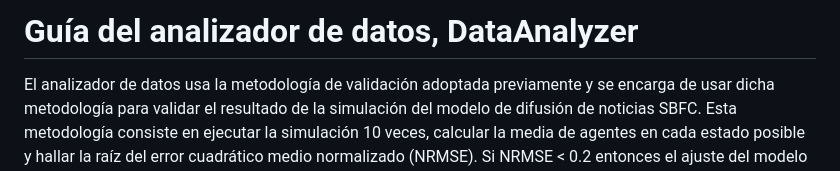
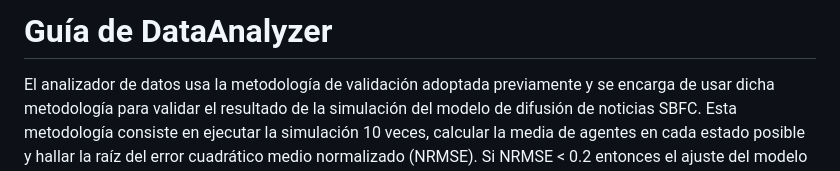
Before and after one commit to RoberCast/Desarrollo_simulaciones_para_estudio_de_FN_RRSS, a Markdown page: Docs/DATAANALYZER_GUIDE.es.md, the part around the change. Rendered like a GitHub page.

Commit message:
DATAANALYZER_GUIDE.md translated into Spanish

```diff
--- a/Docs/DATAANALYZER_GUIDE.es.md
+++ b/Docs/DATAANALYZER_GUIDE.es.md
@@ -1,4 +1,4 @@
-# Guía del analizador de datos, DataAnalyzer
+# Guía de DataAnalyzer
 El analizador de datos usa la metodología de validación adoptada previamente y se encarga de usar dicha metodología para validar el resultado de la simulación del modelo de difusión de noticias SBFC. Esta metodología consiste en ejecutar la simulación 10 veces, calcular la media de agentes en cada estado posible y hallar la raíz del error cuadrático medio normalizado (NRMSE). Si NRMSE < 0.2 entonces el ajuste del modelo se considera válido.
 
 Después de colocar los archivos y el árbol de carpetas como se indica en el archivo [README.es.md](https://github.com/RoberCast/Desarrollo_simulaciones_para_estudio_de_FN_RRSS/blob/main/README.es.md), y después de ejecutar el simulador en modo *batch*, ver el archivo [SIMULATOR_GUIDE.es.md](https://github.com/RoberCast/Desarrollo_simulaciones_para_estudio_de_FN_RRSS/blob/main/Docs/SIMULATOR_GUIDE.es.md), el analizador de datos se ejecuta por línea de comandos, desde el cmd, y la sintaxis de ejecución es `java -jar DataAnalyzer.jar [parametros]`. A continuación se explican los comandos de ejecución de DataAnalyzer.
```
